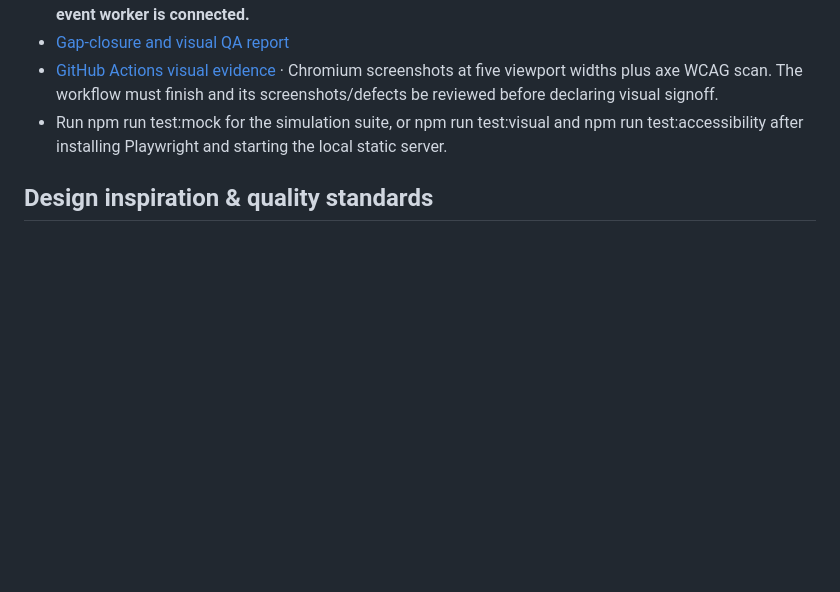
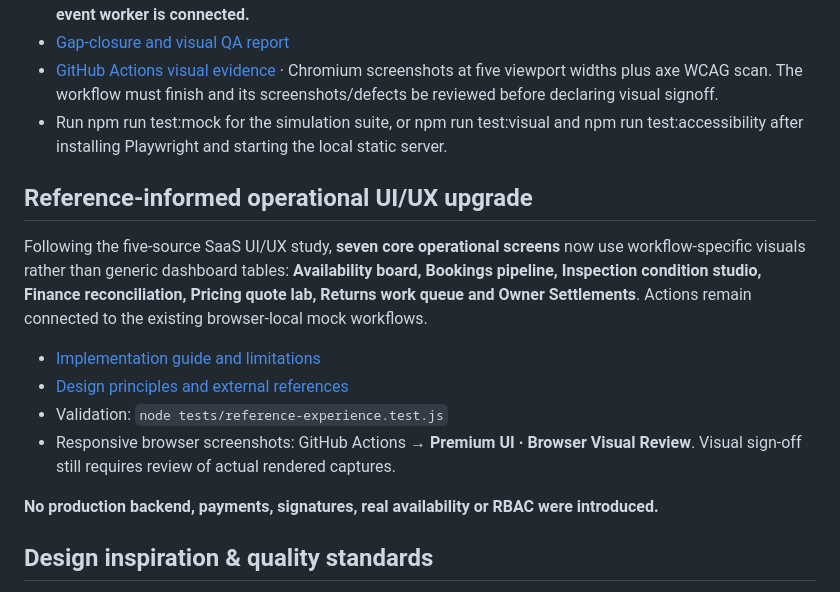
Before and after one commit to Sean-steve/Sage-Auto-v2, a Markdown page: README.md, the part around the change. Drawn GitHub-style; blank space fills up the shorter version.

Commit message:
docs(ui): feature seven reference-informed workflow redesigns and preview guidance

```diff
--- a/README.md
+++ b/README.md
@@ -41,6 +41,17 @@ The role-aware prototype now includes dedicated interface flows for SaaS platfor
 - [Gap-closure and visual QA report](docs/PHASE3D2_GAP_CLOSURE_REPORT.md)
 - [GitHub Actions visual evidence](https://github.com/Sean-steve/Sage-Auto-v2/actions/workflows/visual-qa.yml) · Chromium screenshots at five viewport widths plus axe WCAG scan. The workflow must finish and its screenshots/defects be reviewed before declaring visual signoff.
 - Run npm run test:mock for the simulation suite, or npm run test:visual and npm run test:accessibility after installing Playwright and starting the local static server.
+
+## Reference-informed operational UI/UX upgrade
+
+Following the five-source SaaS UI/UX study, **seven core operational screens** now use workflow-specific visuals rather than generic dashboard tables: **Availability board, Bookings pipeline, Inspection condition studio, Finance reconciliation, Pricing quote lab, Returns work queue and Owner Settlements**. Actions remain connected to the existing browser-local mock workflows.
+
+- [Implementation guide and limitations](docs/SAAS_REFERENCE_UI_IMPLEMENTATION.md)
+- [Design principles and external references](docs/DESIGN_REFERENCES_SAAS_2026.md)
+- Validation: `node tests/reference-experience.test.js`
+- Responsive browser screenshots: GitHub Actions → **Premium UI · Browser Visual Review**. Visual sign-off still requires review of actual rendered captures.
+
+**No production backend, payments, signatures, real availability or RBAC were introduced.**
 
 ## Design inspiration & quality standards
 
```
